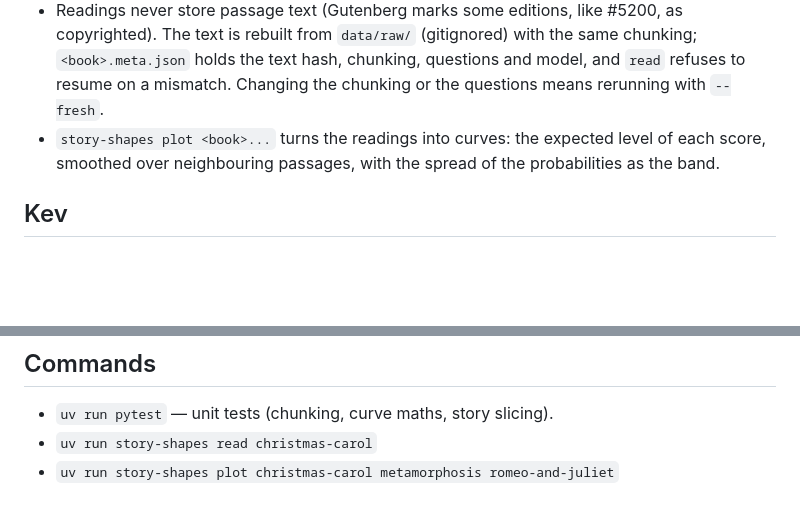
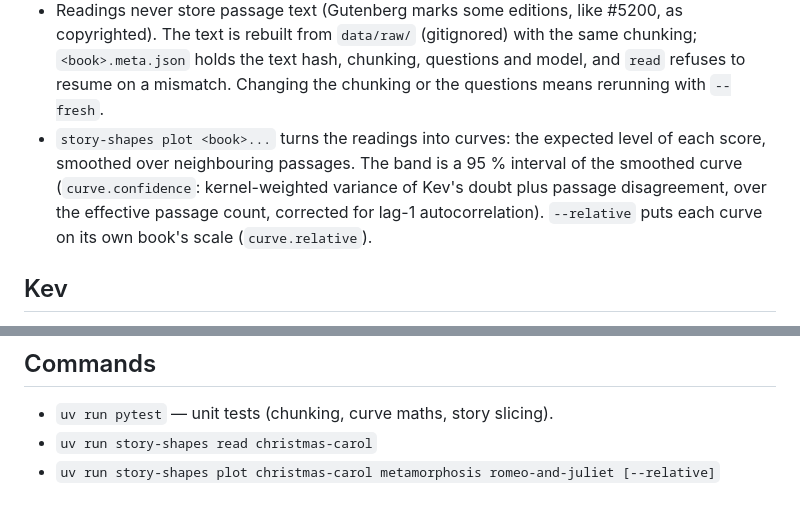
Before and after one commit to abp002/story-shapes, a Markdown page: CLAUDE.md, 2 parts joined by grey strips. Rendered like a GitHub page; blank space fills up the shorter version.

```diff
--- a/CLAUDE.md
+++ b/CLAUDE.md
@@ -19,7 +19,10 @@ Bitácora: ALE
   holds the text hash, chunking, questions and model, and `read` refuses to resume on a mismatch.
   Changing the chunking or the questions means rerunning with `--fresh`.
 - `story-shapes plot <book>...` turns the readings into curves: the expected level of each score,
-  smoothed over neighbouring passages, with the spread of the probabilities as the band.
+  smoothed over neighbouring passages. The band is a 95 % interval of the smoothed curve
+  (`curve.confidence`: kernel-weighted variance of Kev's doubt plus passage disagreement, over the
+  effective passage count, corrected for lag-1 autocorrelation). `--relative` puts each curve on
+  its own book's scale (`curve.relative`).
 
 ## Kev
 - A clone of jaredpalmer/kev sits next to this repo (`../kev`), served locally (MLX on Apple Silicon):
@@ -34,4 +37,4 @@ Bitácora: ALE
 ## Commands
 - `uv run pytest` — unit tests (chunking, curve maths, story slicing).
 - `uv run story-shapes read christmas-carol`
-- `uv run story-shapes plot christmas-carol metamorphosis romeo-and-juliet`
+- `uv run story-shapes plot christmas-carol metamorphosis romeo-and-juliet [--relative]`
```
Also changed, not shown: README.md (+14 -2 lines), docs/first-look.png, docs/relative.png (added), 4 other files.
